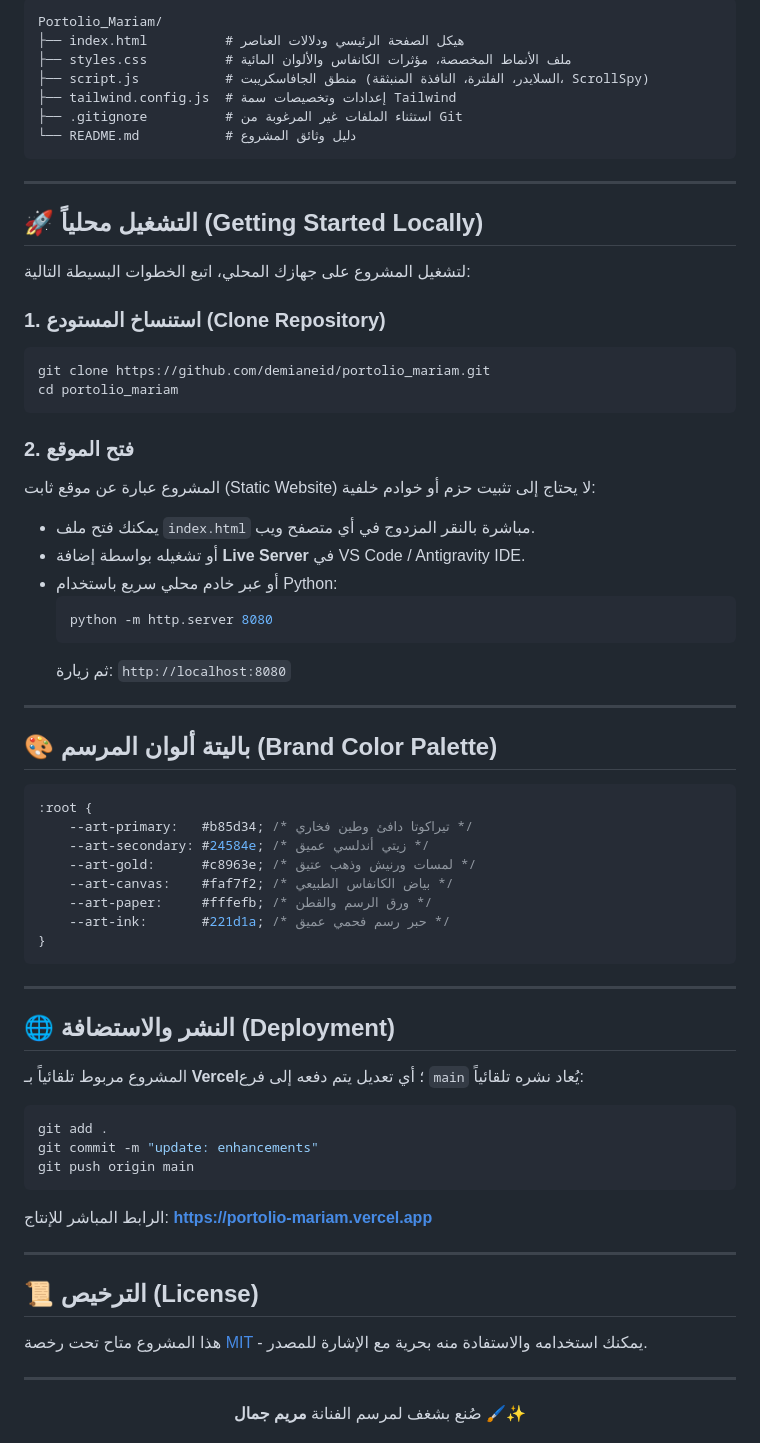
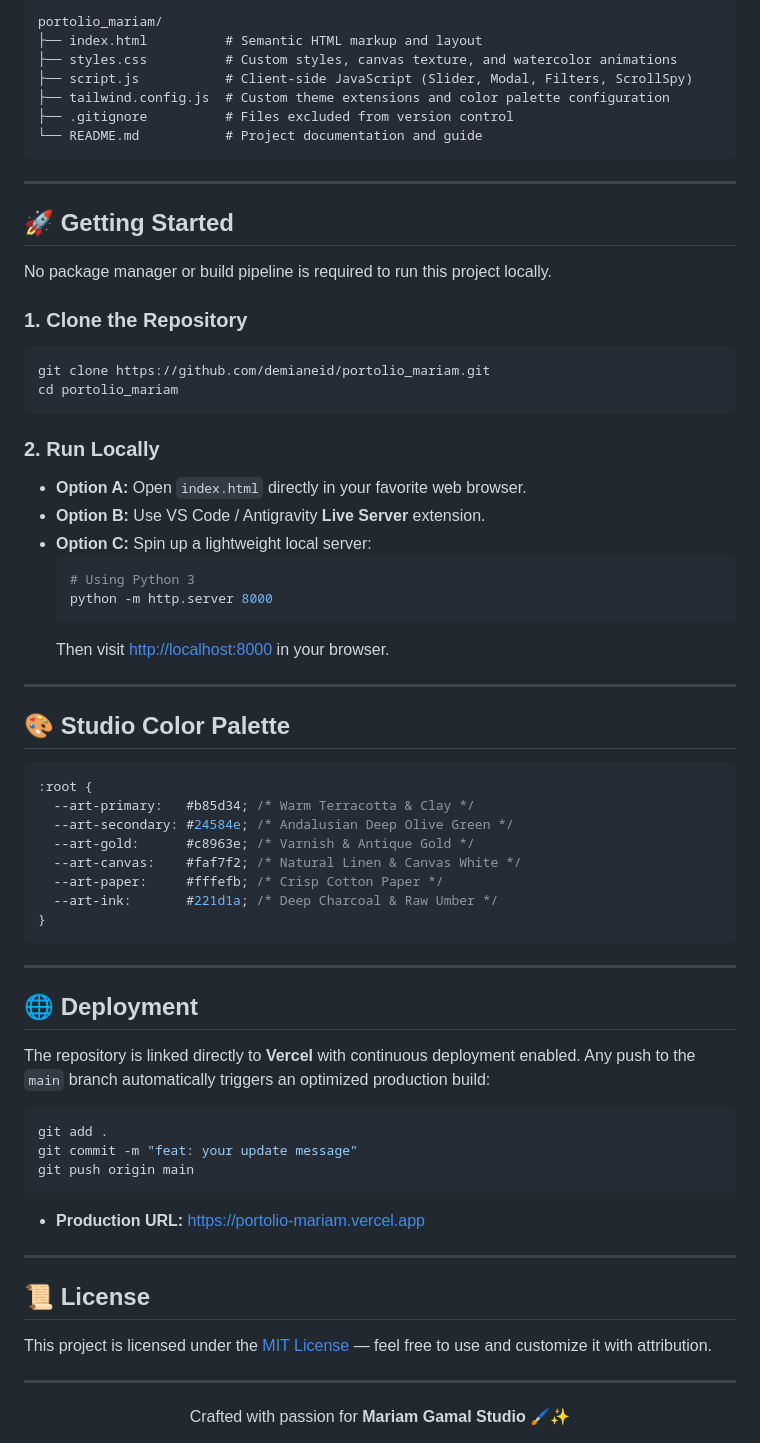
Before and after one commit to demianeid/portolio_mariam, a Markdown page: README.md, the part around one of its changes. GitHub-like rendering.

````diff
--- a/README.md
+++ b/README.md
@@ -77,72 +76,73 @@
 
 ```plaintext
-Portolio_Mariam/
-├── index.html          # هيكل الصفحة الرئيسي ودلالات العناصر
-├── styles.css          # ملف الأنماط المخصصة، مؤثرات الكانفاس والألوان المائية
-├── script.js           # منطق الجافاسكريبت (السلايدر، الفلترة، النافذة المنبثقة، ScrollSpy)
-├── tailwind.config.js  # إعدادات وتخصيصات سمة Tailwind
-├── .gitignore          # استثناء الملفات غير المرغوبة من Git
-└── README.md           # دليل وثائق المشروع
+portolio_mariam/
+├── index.html          # Semantic HTML markup and layout
+├── styles.css          # Custom styles, canvas texture, and watercolor animations
+├── script.js           # Client-side JavaScript (Slider, Modal, Filters, ScrollSpy)
+├── tailwind.config.js  # Custom theme extensions and color palette configuration
+├── .gitignore          # Files excluded from version control
+└── README.md           # Project documentation and guide
 ```
 
 ---
 
-## 🚀 التشغيل محلياً (Getting Started Locally)
+## 🚀 Getting Started
 
-لتشغيل المشروع على جهازك المحلي، اتبع الخطوات البسيطة التالية:
+No package manager or build pipeline is required to run this project locally.
 
-### 1. استنساخ المستودع (Clone Repository)
+### 1. Clone the Repository
 ```bash
 git clone https://github.com/demianeid/portolio_mariam.git
 cd portolio_mariam
 ```
 
-### 2. فتح الموقع
-المشروع عبارة عن موقع ثابت (Static Website) لا يحتاج إلى تثبيت حزم أو خوادم خلفية:
-- يمكنك فتح ملف `index.html` مباشرة بالنقر المزدوج في أي متصفح ويب.
-- أو تشغيله بواسطة إضافة **Live Server** في VS Code / Antigravity IDE.
-- أو عبر خادم محلي سريع باستخدام Python:
+### 2. Run Locally
+- **Option A:** Open `index.html` directly in your favorite web browser.
+- **Option B:** Use VS Code / Antigravity **Live Server** extension.
+- **Option C:** Spin up a lightweight local server:
   ```bash
-  python -m http.server 8080
+  # Using Python 3
+  python -m http.server 8000
   ```
-  ثم زيارة: `http://localhost:8080`
+  Then visit [http://localhost:8000](http://localhost:8000) in your browser.
 
 ---
 
-## 🎨 باليتة ألوان المرسم (Brand Color Palette)
+## 🎨 Studio Color Palette
 
 ```css
 :root {
-    --art-primary:   #b85d34; /* تيراكوتا دافئ وطين فخاري */
-    --art-secondary: #24584e; /* زيتي أندلسي عميق */
-    --art-gold:      #c8963e; /* لمسات ورنيش وذهب عتيق */
-    --art-canvas:    #faf7f2; /* بياض الكانفاس الطبيعي */
-    --art-paper:     #fffefb; /* ورق الرسم والقطن */
-    --art-ink:       #221d1a; /* حبر رسم فحمي عميق */
+  --art-primary:   #b85d34; /* Warm Terracotta & Clay */
+  --art-secondary: #24584e; /* Andalusian Deep Olive Green */
+  --art-gold:      #c8963e; /* Varnish & Antique Gold */
+  --art-canvas:    #faf7f2; /* Natural Linen & Canvas White */
+  --art-paper:     #fffefb; /* Crisp Cotton Paper */
+  --art-ink:       #221d1a; /* Deep Charcoal & Raw Umber */
 }
 ```
 
 ---
 
-## 🌐 النشر والاستضافة (Deployment)
+## 🌐 Deployment
 
-المشروع مربوط تلقائياً بـ **Vercel**؛ أي تعديل يتم دفعه إلى فرع `main` يُعاد نشره تلقائياً:
+The repository is linked directly to **Vercel** with continuous deployment enabled. Any push to the `main` branch automatically triggers an optimized production build:
+
 ```bash
 git add .
-git commit -m "update: enhancements"
+git commit -m "feat: your update message"
 git push origin main
 ```
 
-الرابط المباشر للإنتاج: **[https://portolio-mariam.vercel.app](https://portolio-mariam.vercel.app)**
+- **Production URL:** [https://portolio-mariam.vercel.app](https://portolio-mariam.vercel.app)
 
 ---
 
-## 📜 الترخيص (License)
+## 📜 License
 
-هذا المشروع متاح تحت رخصة [MIT](LICENSE) - يمكنك استخدامه والاستفادة منه بحرية مع الإشارة للمصدر.
+This project is licensed under the [MIT License](LICENSE) — feel free to use and customize it with attribution.
 
 ---
 
 <div align="center">
-  صُنع بشغف لمرسم الفنانة <b>مريم جمال</b> 🖌️✨
+  Crafted with passion for <b>Mariam Gamal Studio</b> 🖌️✨
 </div>
````
Also changed, not shown: other parts of README.md (+38 -39 lines).
